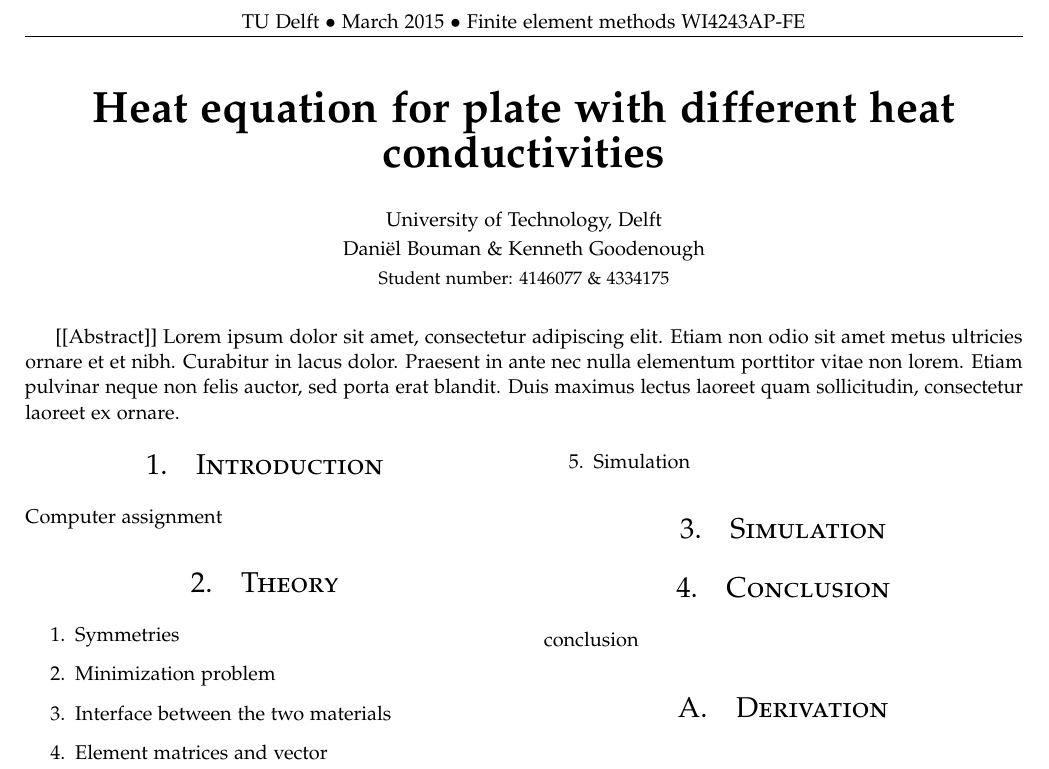
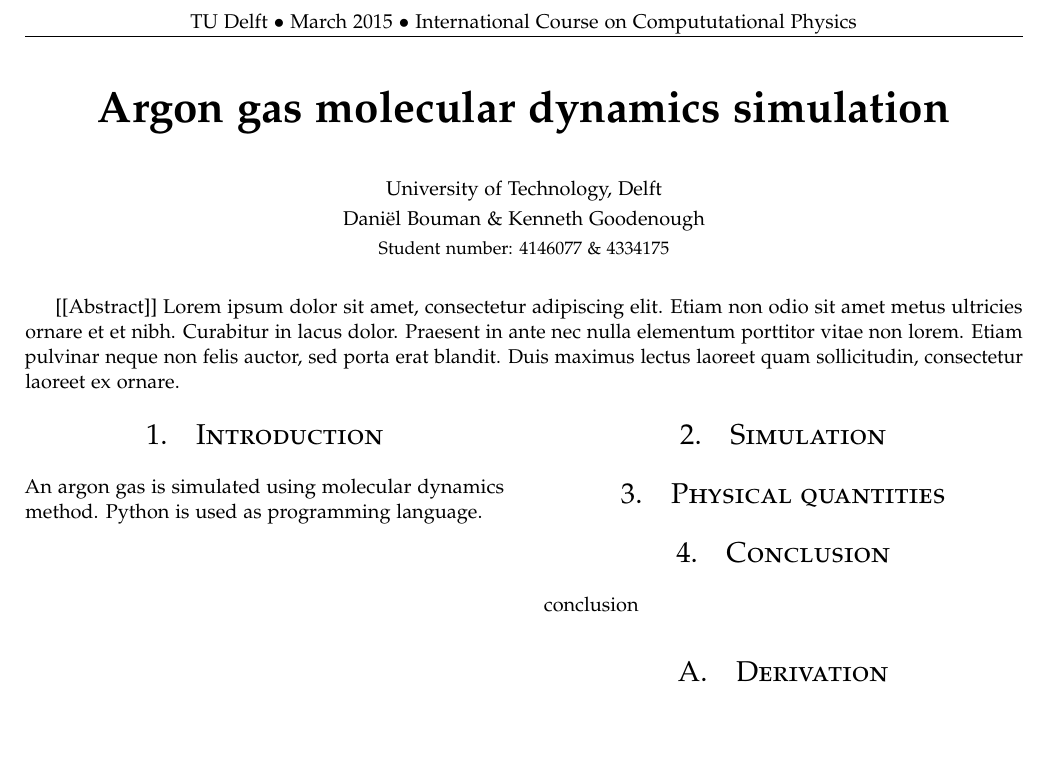
Before and after one commit to danielbouman/iccp-assignment-1_report, a LaTeX document (main.tex, which reads Introduction.tex, Preamble2.tex, Theory.tex): part of the page, cut at the place of the change, the shorter picture padded with empty space. Compiled offline with pdfLaTeX.

Commit message:
main layout

```diff
--- a/Introduction.tex
+++ b/Introduction.tex
@@ -1,2 +1,2 @@
 \section{Introduction}
-Computer assignment
+An argon gas is simulated using molecular dynamics method. Python is used as programming language.
--- a/Preamble2.tex
+++ b/Preamble2.tex
@@ -65,13 +65,13 @@
 	\pagestyle{fancy}
 	\fancyhead{}
 	\fancyfoot{}
-	\fancyhead[C]{TU Delft $\bullet$ March 2015 $\bullet$ Finite element methods WI4243AP-FE}
+	\fancyhead[C]{TU Delft $\bullet$ March 2015 $\bullet$ International Course on Compututational Physics}
 	\fancyfoot[RO,LE]{\thepage}
 
 % Maketitle metadata
 \title{\vspace{-10mm}%
 	\fontsize{22pt}{14pt}\selectfont
-	\textbf{Heat equation for plate with different heat conductivities}
+	\textbf{Argon gas molecular dynamics simulation}
 	}
 \author{%
 	\normalsize	University of Technology, Delft \\
--- a/Theory.tex
+++ /dev/null
@@ -1,8 +0,0 @@
-\section{Theory}
-\begin{enumerate}
-\item Symmetries
-\item Minimization problem
-\item Interface between the two materials
-\item Element matrices and vector
-\item Simulation
-\end{enumerate}
--- a/main.tex
+++ b/main.tex
@@ -8,8 +8,8 @@
 
    \begin{multicols}{2}
         \input{Introduction.tex}
-        \input{Theory.tex}
         \input{Simulation.tex}
+        \input{results.tex}
         \input{Conclusion.tex}
 
        % \bibliography{library}{}
--- /dev/null
+++ b/results.tex
@@ -0,0 +1 @@
+\section{Physical quantities}
```
